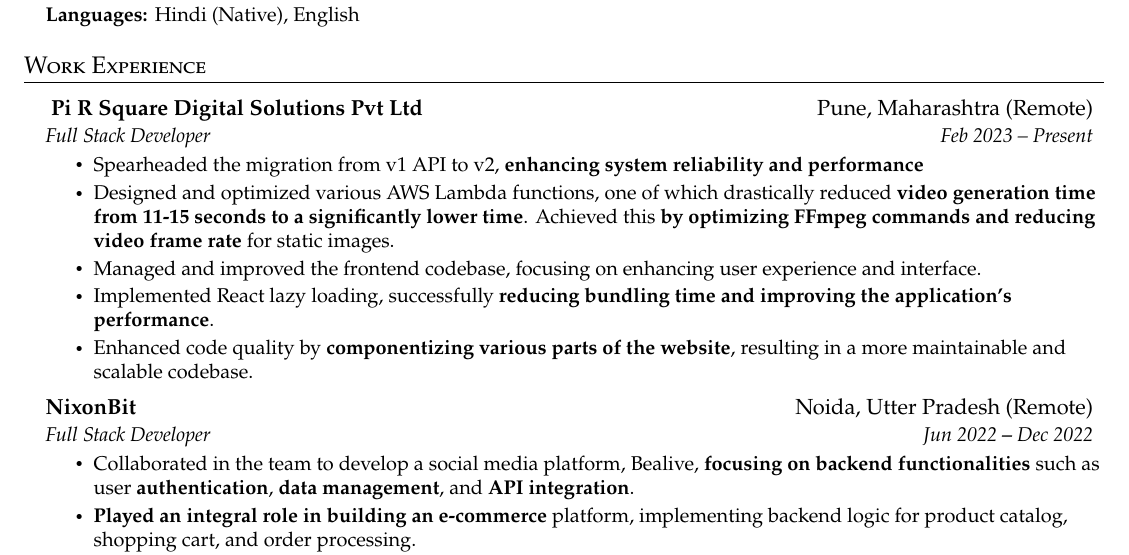
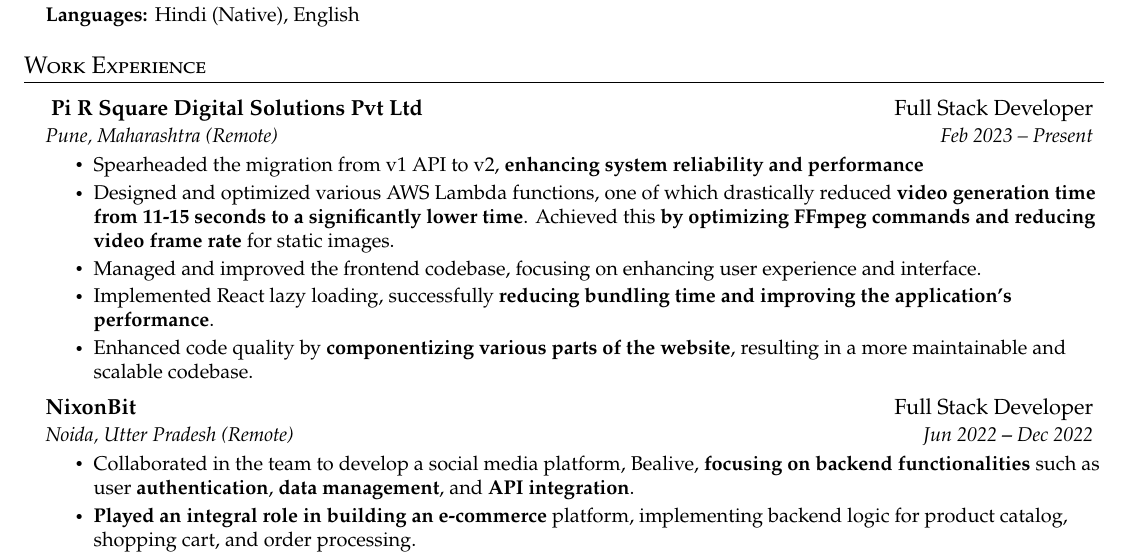
Before and after one commit to rahul007-bit/resume, a LaTeX CV (main.tex, which reads Section/Experience.tex): part of page 1 of 2, cut so that both start at the same text. Compiled offline with pdfLaTeX.

Commit message:
rearrange position of location and job-position

```diff
--- a/Section/Experience.tex
+++ b/Section/Experience.tex
@@ -4,8 +4,8 @@
 
     \resumeSubheading
       { Pi R Square Digital Solutions Pvt Ltd}
+      {Full Stack Developer}
       {Pune, Maharashtra (Remote)}
-      {Full Stack Developer}
       {Feb 2023 -- Present}
       \resumeItemListStart
       % {As a Full Stack Developer for Pi R Square, I am responsible for the development of the company's website and web applications. In this role, I am also responsible for the maintenance of the company's IT infrastructure, ensuring that all systems are up-to-date and secure. Here are some of my achievements in this role:}
@@ -18,8 +18,10 @@
       \resumeItemListEnd
 
     \resumeSubheading
-      {NixonBit}{Noida, Utter Pradesh (Remote)}
-      {Full Stack Developer}{Jun 2022 \textbf{--} Dec 2022}
+      {NixonBit}
+      {Full Stack Developer}
+      {Noida, Utter Pradesh (Remote)}
+      {Jun 2022 \textbf{--} Dec 2022}
       \resumeItemListStart
 
         \resumeItem{Collaborated in the team to develop a social media platform, Bealive, \textbf{focusing on backend functionalities} such as user \textbf{authentication}, \textbf{data management}, and \textbf{API integration}.}
```
Also changed, not shown: Images/image-1.png, main.pdf, 1 other file.
